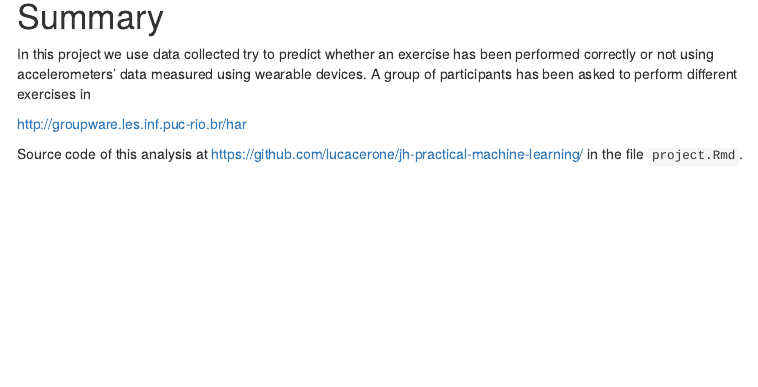
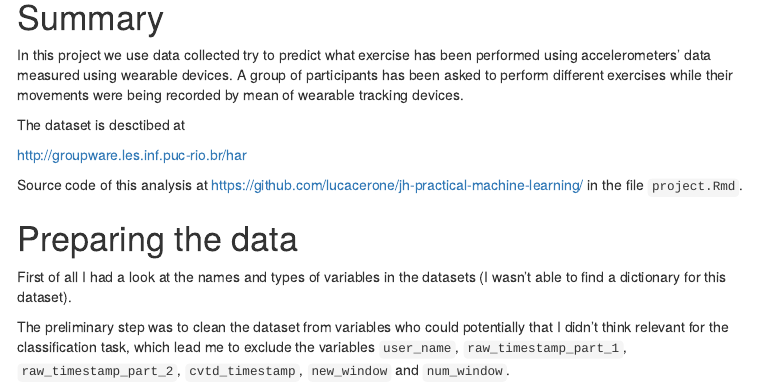
Before and after one commit to lucacerone/jh-practical-machine-learning, an R Markdown document (project.Rmd): the page in a window 1100 px wide, from 230 px down before the commit and from 570 px down after it, so that both start at the same text. Rendered offline with R 4.5, knitr and Pandoc, with nearby package versions; some code elsewhere in the file could not run offline; menus at the side of the page are left out.

Commit message:
Updated the document2

```diff
--- a/project.Rmd
+++ b/project.Rmd
@@ -2,7 +2,6 @@
 title: "R Notebook"
 output:
   html_document:
-    code_folding: hide
     toc: true
     toc_depth: 2
     toc_float: true
@@ -31,8 +30,10 @@ dataset <- read.csv('pml-training.csv', row.name = 1)
 
 # Summary
 
-In this project we use data collected  try to predict whether an exercise has been performed correctly or not using accelerometers' data measured using wearable
-devices. A group of participants has been asked to perform different exercises in
+In this project we use data collected  try to predict what exercise has been performed using accelerometers' data measured using wearable
+devices. A group of participants has been asked to perform different exercises while their movements were being recorded by mean of wearable tracking devices.
+
+The dataset is desctibed at
 
 http://groupware.les.inf.puc-rio.br/har
 
```
Also changed, not shown: project.html.
